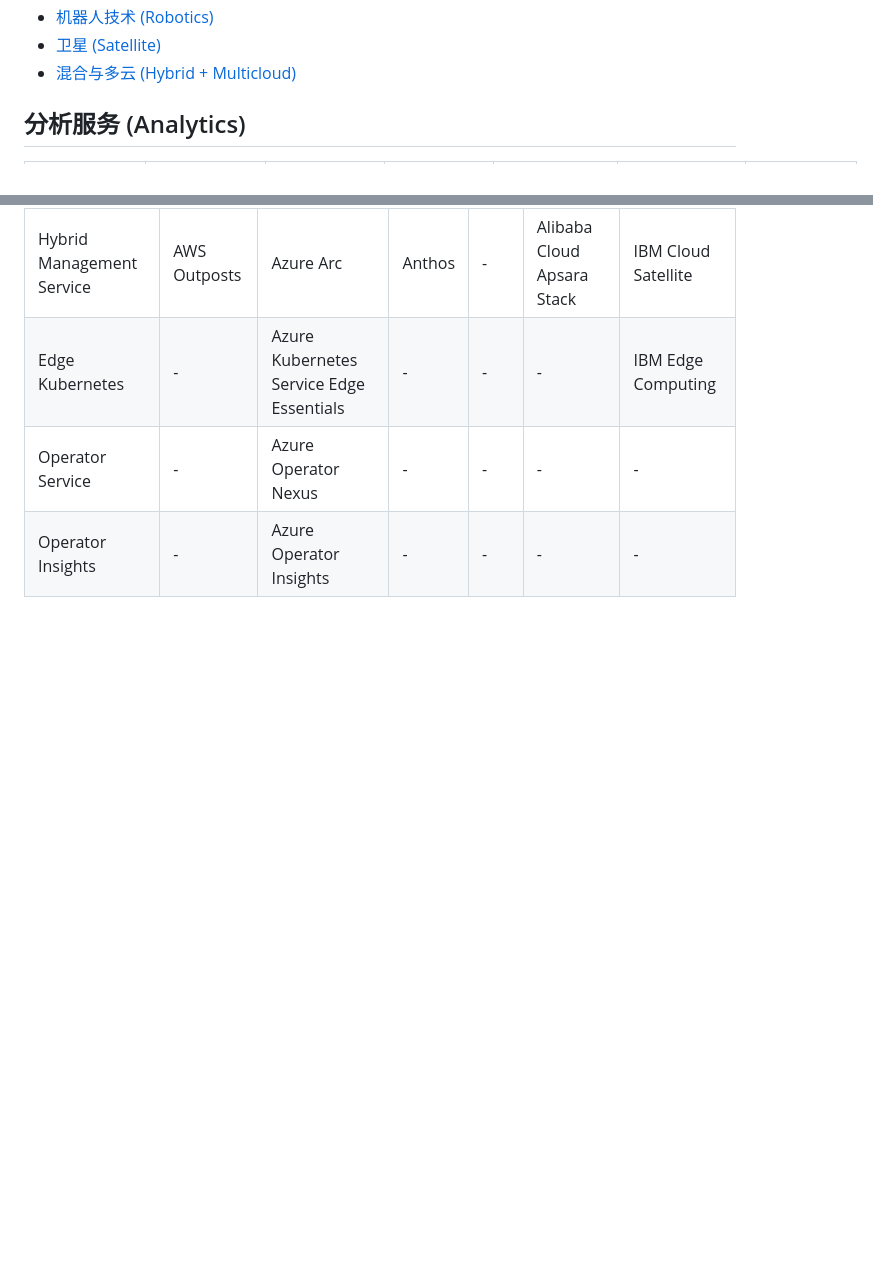
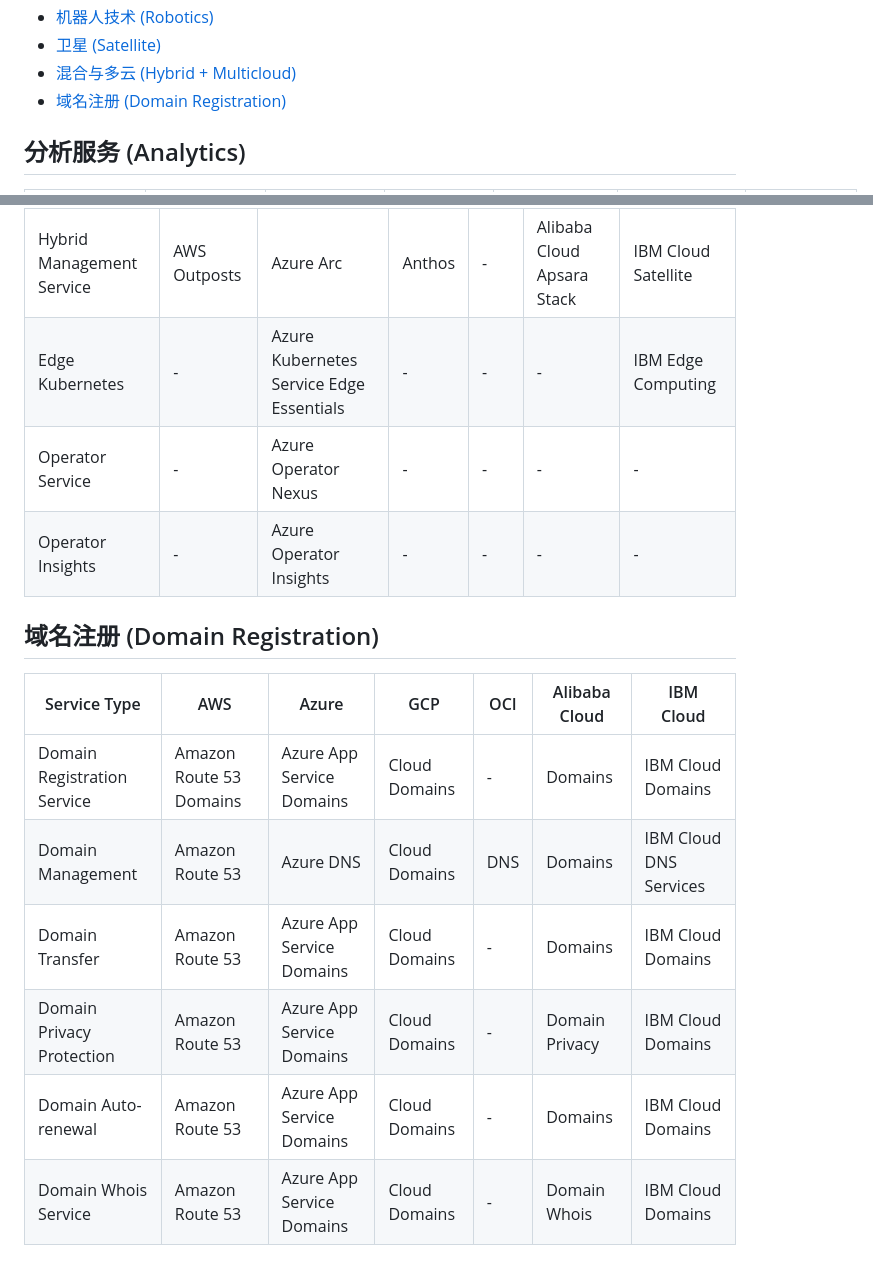
Before and after one commit to 417294448/cloud-compare, a Markdown page: cloud-compare-en.md, 2 parts joined by grey strips. Rendered like a GitHub page; blank space fills up the shorter version.

Commit message:
add domian register

```diff
--- a/cloud-compare-en.md
+++ b/cloud-compare-en.md
@@ -24,6 +24,7 @@
 - [机器人技术 (Robotics)](#机器人技术-robotics)
 - [卫星 (Satellite)](#卫星-satellite)
 - [混合与多云 (Hybrid + Multicloud)](#混合与多云-hybrid--multicloud)
+- [域名注册 (Domain Registration)](#域名注册-domain-registration)
 
 ## 分析服务 (Analytics)
 
@@ -420,3 +421,14 @@
 | Edge Kubernetes | - | Azure Kubernetes Service Edge Essentials | - | - | - | IBM Edge Computing |
 | Operator Service | - | Azure Operator Nexus | - | - | - | - |
 | Operator Insights | - | Azure Operator Insights | - | - | - | - |
+
+## 域名注册 (Domain Registration)
+
+| Service Type | AWS | Azure | GCP | OCI | Alibaba Cloud | IBM Cloud |
+|---------|-----|-------|-----|-----|---------------|-----------|
+| Domain Registration Service | Amazon Route 53 Domains | Azure App Service Domains | Cloud Domains | - | Domains | IBM Cloud Domains |
+| Domain Management | Amazon Route 53 | Azure DNS | Cloud Domains | DNS | Domains | IBM Cloud DNS Services |
+| Domain Transfer | Amazon Route 53 | Azure App Service Domains | Cloud Domains | - | Domains | IBM Cloud Domains |
+| Domain Privacy Protection | Amazon Route 53 | Azure App Service Domains | Cloud Domains | - | Domain Privacy | IBM Cloud Domains |
+| Domain Auto-renewal | Amazon Route 53 | Azure App Service Domains | Cloud Domains | - | Domains | IBM Cloud Domains |
+| Domain Whois Service | Amazon Route 53 | Azure App Service Domains | Cloud Domains | - | Domain Whois | IBM Cloud Domains |
```
